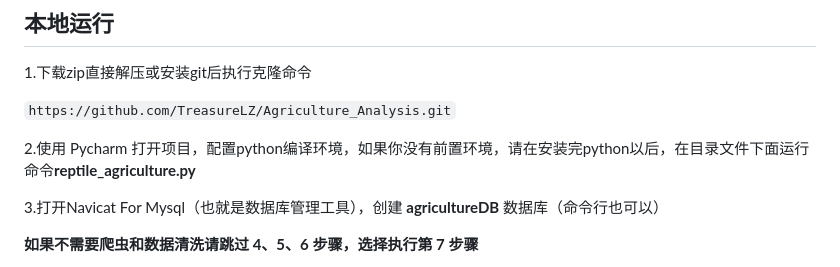
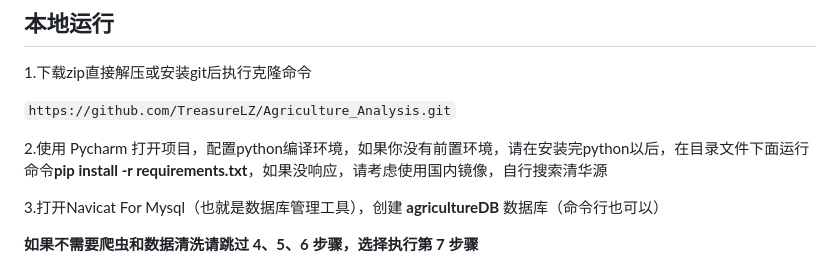
Before and after one commit to TreasureLZ/Agriculture_Analysis, a Markdown page: README.md, the part around the change. GitHub-like rendering.

````diff
--- a/README.md
+++ b/README.md
@@ -31,7 +31,7 @@ Django版本：4.2.2（个人测试使用）
 
 ```https://github.com/TreasureLZ/Agriculture_Analysis.git```
 
-2.使用 Pycharm 打开项目，配置python编译环境，如果你没有前置环境，请在安装完python以后，在目录文件下面运行命令**reptile_agriculture.py**
+2.使用 Pycharm 打开项目，配置python编译环境，如果你没有前置环境，请在安装完python以后，在目录文件下面运行命令**pip install -r requirements.txt**，如果没响应，请考虑使用国内镜像，自行搜索清华源
 
 3.打开Navicat For Mysql（也就是数据库管理工具），创建 **agricultureDB** 数据库（命令行也可以）
 
````
